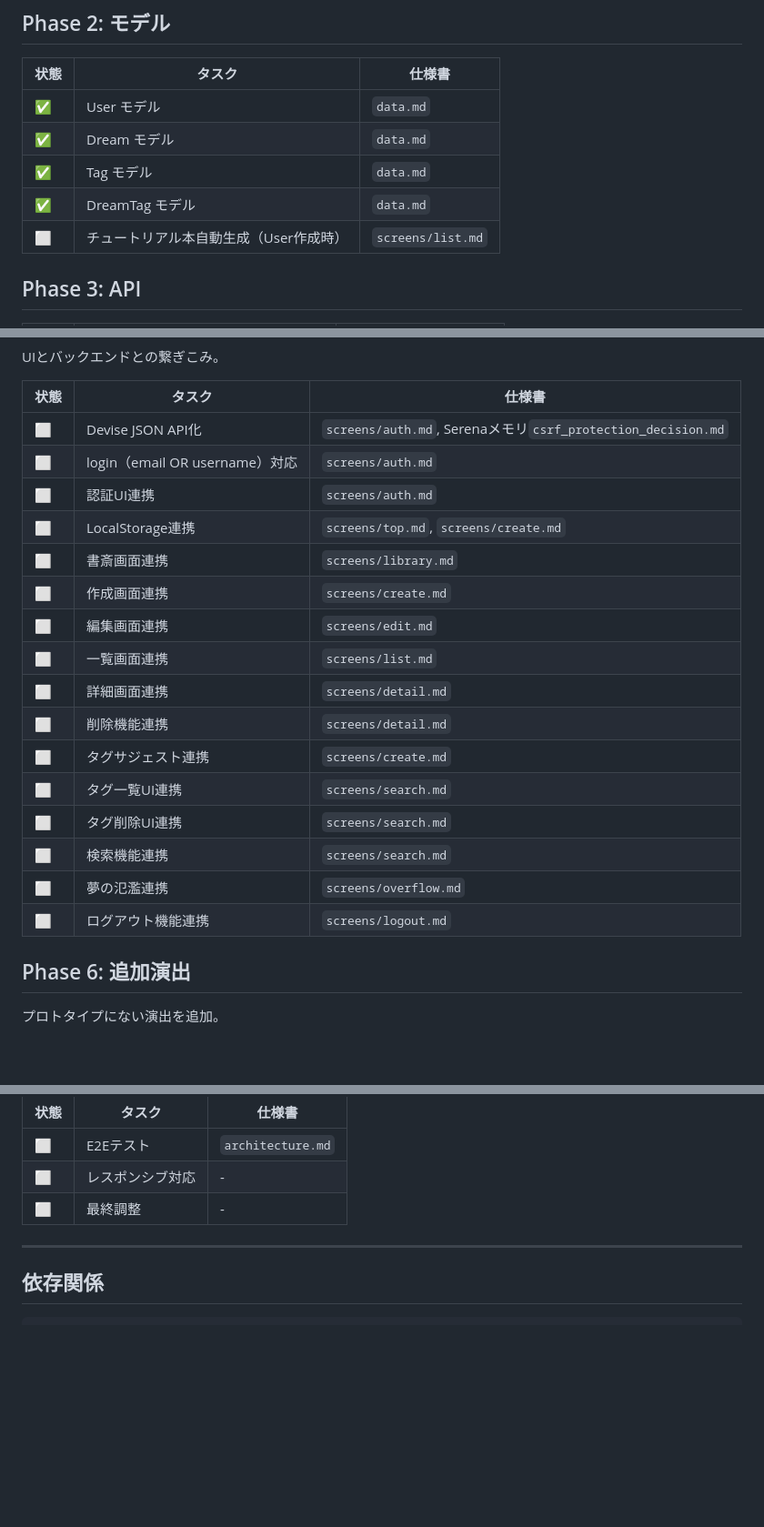
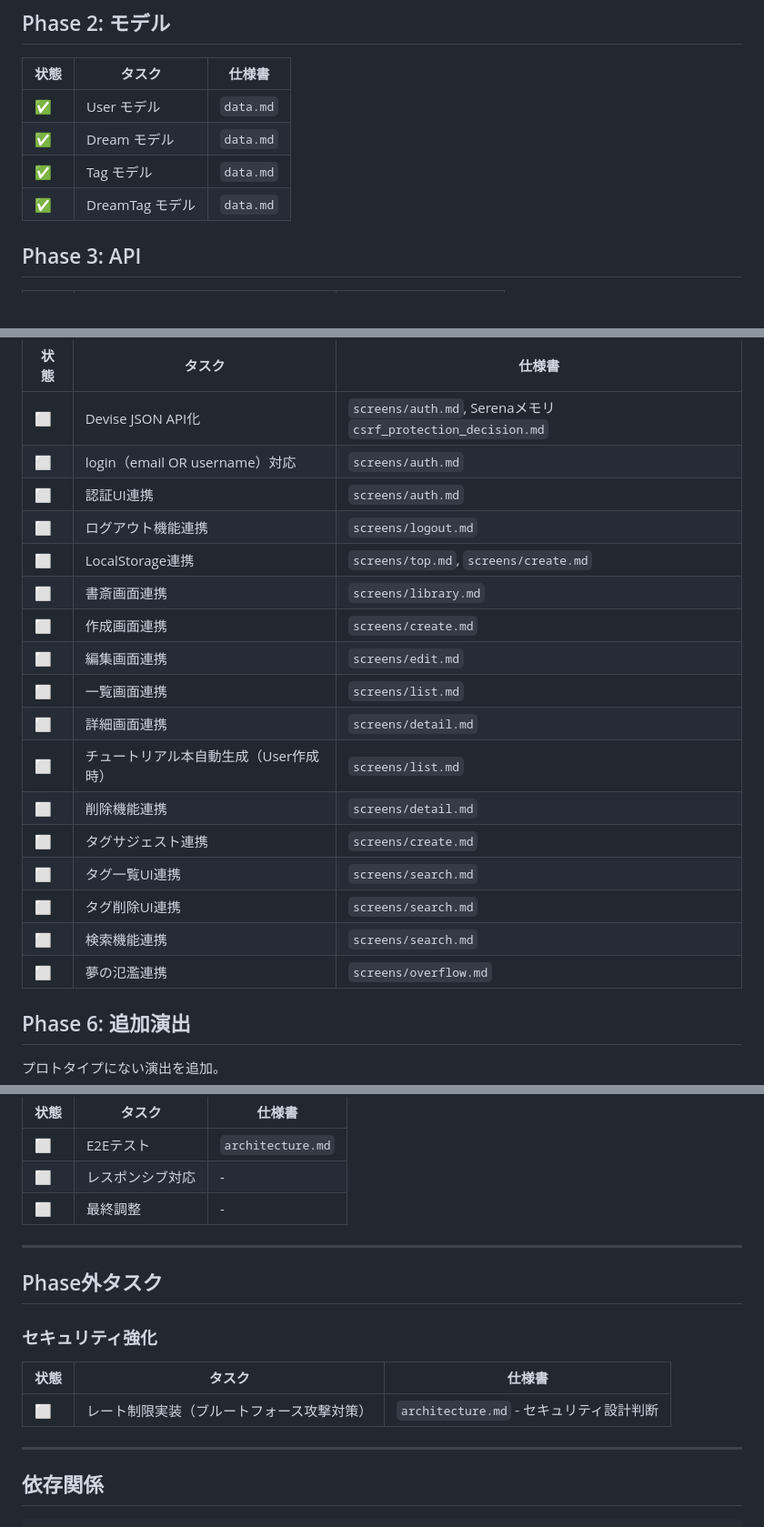
Before and after one commit to AtoraYamada/dream_diary, a Markdown page: docs/specs/roadmap.md, 3 parts joined by grey strips. Shown at 91% size. Rendered like a GitHub page; blank space fills up the shorter version.

````diff
--- a/docs/specs/roadmap.md
+++ b/docs/specs/roadmap.md
@@ -34,7 +34,6 @@
 | ✅ | Dream モデル | `data.md` |
 | ✅ | Tag モデル | `data.md` |
 | ✅ | DreamTag モデル | `data.md` |
-| ⬜ | チュートリアル本自動生成（User作成時） | `screens/list.md` |
 
 ## Phase 3: API
 
@@ -75,19 +74,20 @@ UIとバックエンドとの繋ぎこみ。
 | ⬜ | Devise JSON API化 | `screens/auth.md`, Serenaメモリ`csrf_protection_decision.md` |
 | ⬜ | login（email OR username）対応 | `screens/auth.md` |
 | ⬜ | 認証UI連携 | `screens/auth.md` |
+| ⬜ | ログアウト機能連携 | `screens/logout.md` |
 | ⬜ | LocalStorage連携 | `screens/top.md`, `screens/create.md` |
 | ⬜ | 書斎画面連携 | `screens/library.md` |
 | ⬜ | 作成画面連携 | `screens/create.md` |
 | ⬜ | 編集画面連携 | `screens/edit.md` |
 | ⬜ | 一覧画面連携 | `screens/list.md` |
 | ⬜ | 詳細画面連携 | `screens/detail.md` |
+| ⬜ | チュートリアル本自動生成（User作成時） | `screens/list.md` |
 | ⬜ | 削除機能連携 | `screens/detail.md` |
 | ⬜ | タグサジェスト連携 | `screens/create.md` |
 | ⬜ | タグ一覧UI連携 | `screens/search.md` |
 | ⬜ | タグ削除UI連携 | `screens/search.md` |
 | ⬜ | 検索機能連携 | `screens/search.md` |
 | ⬜ | 夢の氾濫連携 | `screens/overflow.md` |
-| ⬜ | ログアウト機能連携 | `screens/logout.md` |
 
 ## Phase 6: 追加演出
 
@@ -116,6 +116,16 @@ UIとバックエンドとの繋ぎこみ。
 
 ---
 
+## Phase外タスク
+
+### セキュリティ強化
+
+| 状態 | タスク | 仕様書 |
+|------|--------|--------|
+| ⬜ | レート制限実装（ブルートフォース攻撃対策） | `architecture.md` - セキュリティ設計判断 |
+
+---
+
 ## 依存関係
 
 ```
````
Also changed, not shown: CLAUDE.md (+28 -0 lines), docs/specs/architecture.md (+32 -0 lines).
